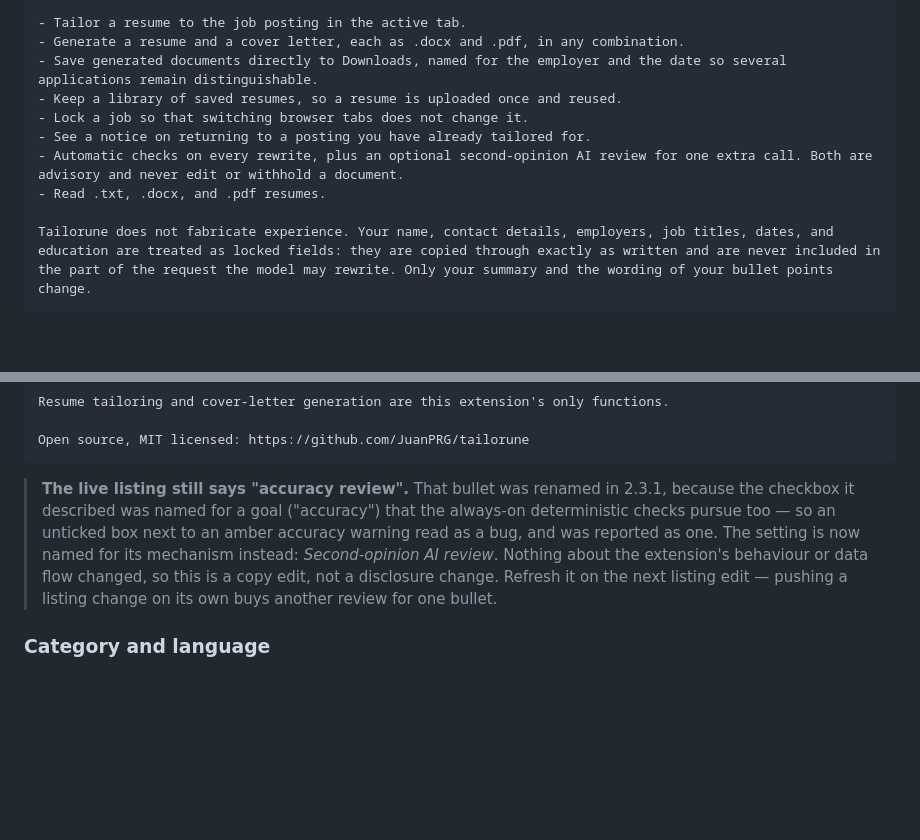
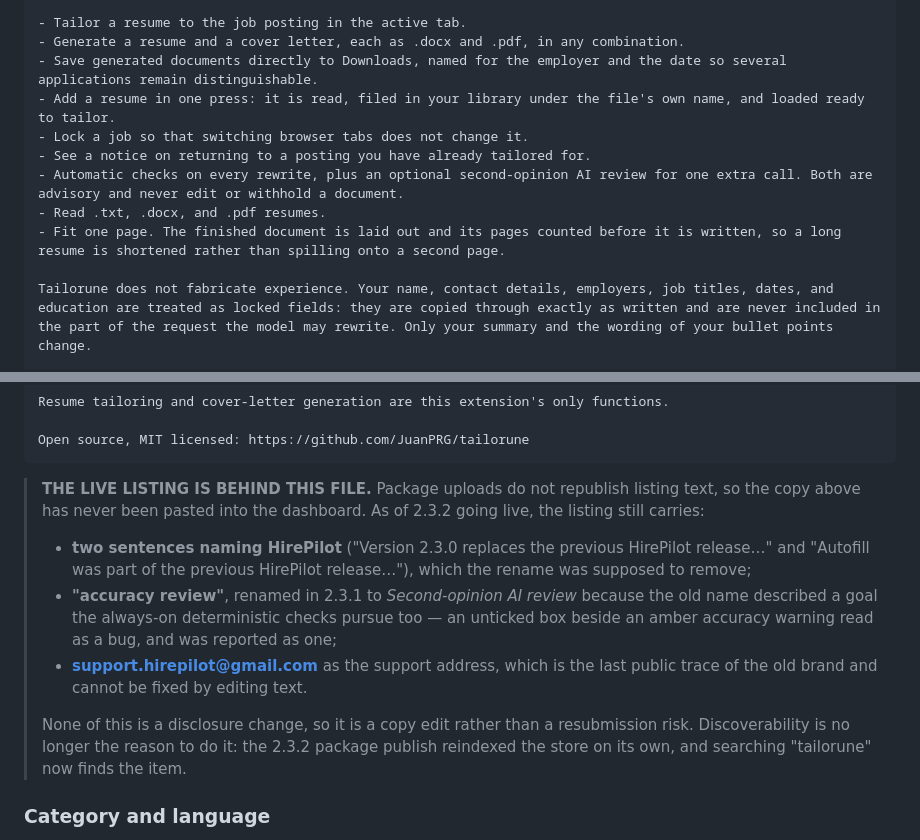
Before and after one commit to JuanPRG/tailorune, a Markdown page: docs/STORE_SUBMISSION.md, 2 parts joined by grey strips. Rendered like a GitHub page; blank space fills up the shorter version.

Commit message:
docs: bring the store listing copy up to 2.3.2, and say what is stale live
Two bullets were written before 2.3.1 and 2.3.2 changed the product under
them:

  - the library bullet still described uploading and reusing, which predates
    the one-press upload that reads, names and files a resume in a single
    action;
  - nothing mentioned the one-page fit at all, which is now an enforced,
    verifiable claim rather than an aspiration -- the document is laid out and
    its pages counted before it is written -- and is the sort of thing a
    listing should say.

THE LIVE LISTING IS STILL BEHIND THIS FILE, and the note now says so
precisely. Package uploads do not republish listing text, so the clean copy
here has never actually been pasted into the dashboard: the live description
still carries two sentences naming HirePilot, still says "accuracy review"
where 2.3.1 renamed it to Second-opinion AI review, and still shows
support.hirepilot@gmail.com.

Discoverability is no longer the reason to fix that. The earlier note assumed
a listing republish was what reindexes the store; it is not -- the 2.3.2
package publish reindexed it on its own, and searching "tailorune" now finds
the item where it returned nothing before. What is left is accuracy and brand
consistency, which is a copy edit whenever convenient rather than anything
urgent.

Co-Authored-By: Claude Opus 5 <noreply@anthropic.com>

````diff
--- a/docs/STORE_SUBMISSION.md
+++ b/docs/STORE_SUBMISSION.md
@@ -80,11 +80,12 @@ Features:
 - Tailor a resume to the job posting in the active tab.
 - Generate a resume and a cover letter, each as .docx and .pdf, in any combination.
 - Save generated documents directly to Downloads, named for the employer and the date so several applications remain distinguishable.
-- Keep a library of saved resumes, so a resume is uploaded once and reused.
+- Add a resume in one press: it is read, filed in your library under the file's own name, and loaded ready to tailor.
 - Lock a job so that switching browser tabs does not change it.
 - See a notice on returning to a posting you have already tailored for.
 - Automatic checks on every rewrite, plus an optional second-opinion AI review for one extra call. Both are advisory and never edit or withhold a document.
 - Read .txt, .docx, and .pdf resumes.
+- Fit one page. The finished document is laid out and its pages counted before it is written, so a long resume is shortened rather than spilling onto a second page.
 
 Tailorune does not fabricate experience. Your name, contact details, employers, job titles, dates, and education are treated as locked fields: they are copied through exactly as written and are never included in the part of the request the model may rewrite. Only your summary and the wording of your bullet points change.
 
@@ -101,14 +102,24 @@ Resume tailoring and cover-letter generation are this extension's only functions
 Open source, MIT licensed: https://github.com/JuanPRG/tailorune
 ```
 
-> **The live listing still says "accuracy review".** That bullet was renamed in
-> 2.3.1, because the checkbox it described was named for a goal ("accuracy")
-> that the always-on deterministic checks pursue too — so an unticked box next
-> to an amber accuracy warning read as a bug, and was reported as one. The
-> setting is now named for its mechanism instead: *Second-opinion AI review*.
-> Nothing about the extension's behaviour or data flow changed, so this is a
-> copy edit, not a disclosure change. Refresh it on the next listing edit —
-> pushing a listing change on its own buys another review for one bullet.
+> **THE LIVE LISTING IS BEHIND THIS FILE.** Package uploads do not republish
+> listing text, so the copy above has never been pasted into the dashboard.
+> As of 2.3.2 going live, the listing still carries:
+>
+>   - **two sentences naming HirePilot** ("Version 2.3.0 replaces the previous
+>     HirePilot release…" and "Autofill was part of the previous HirePilot
+>     release…"), which the rename was supposed to remove;
+>   - **"accuracy review"**, renamed in 2.3.1 to *Second-opinion AI review*
+>     because the old name described a goal the always-on deterministic checks
+>     pursue too — an unticked box beside an amber accuracy warning read as a
+>     bug, and was reported as one;
+>   - **support.hirepilot@gmail.com** as the support address, which is the last
+>     public trace of the old brand and cannot be fixed by editing text.
+>
+> None of this is a disclosure change, so it is a copy edit rather than a
+> resubmission risk. Discoverability is no longer the reason to do it: the
+> 2.3.2 package publish reindexed the store on its own, and searching
+> "tailorune" now finds the item.
 
 ### Category and language
 
````
